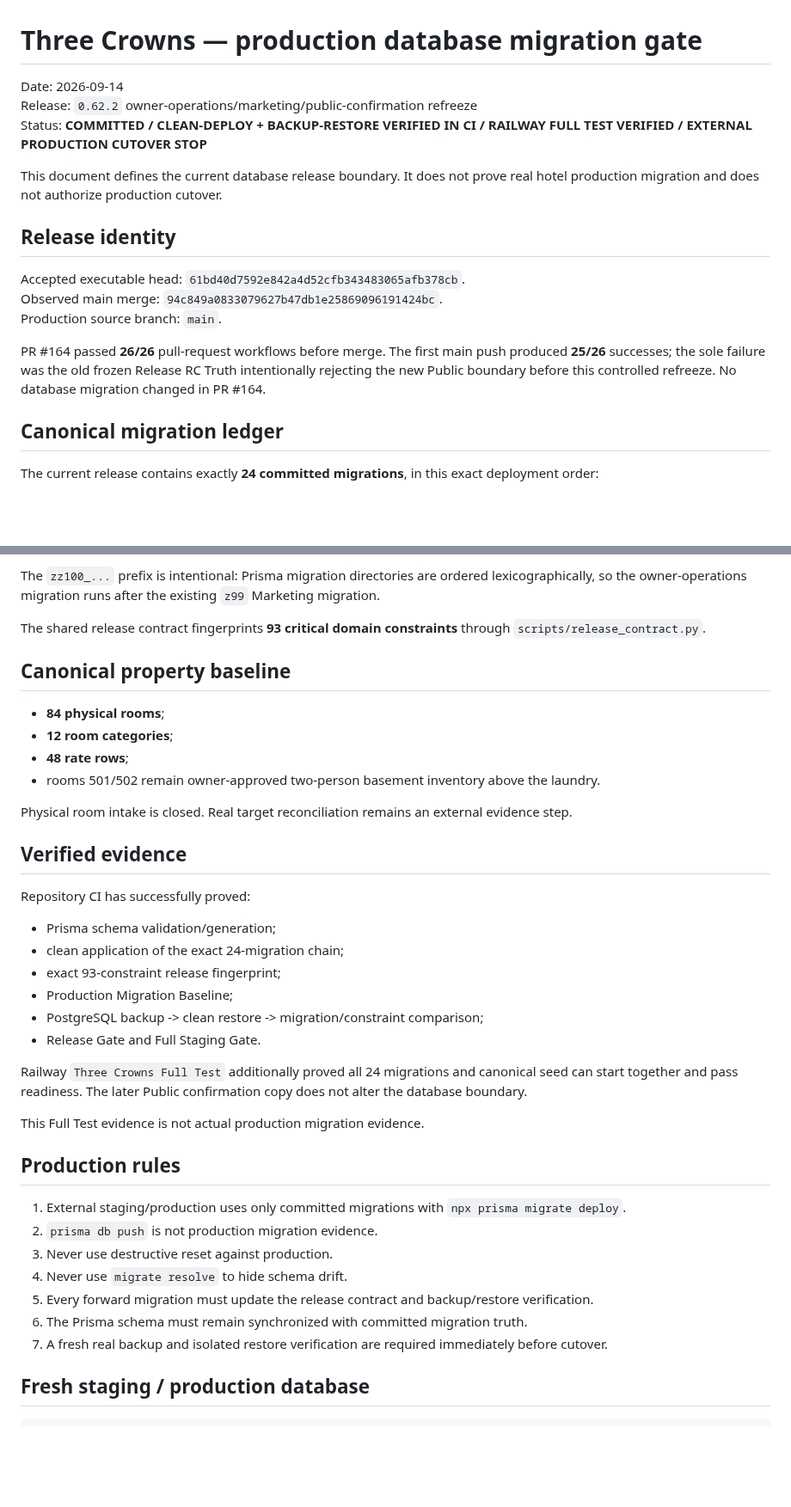
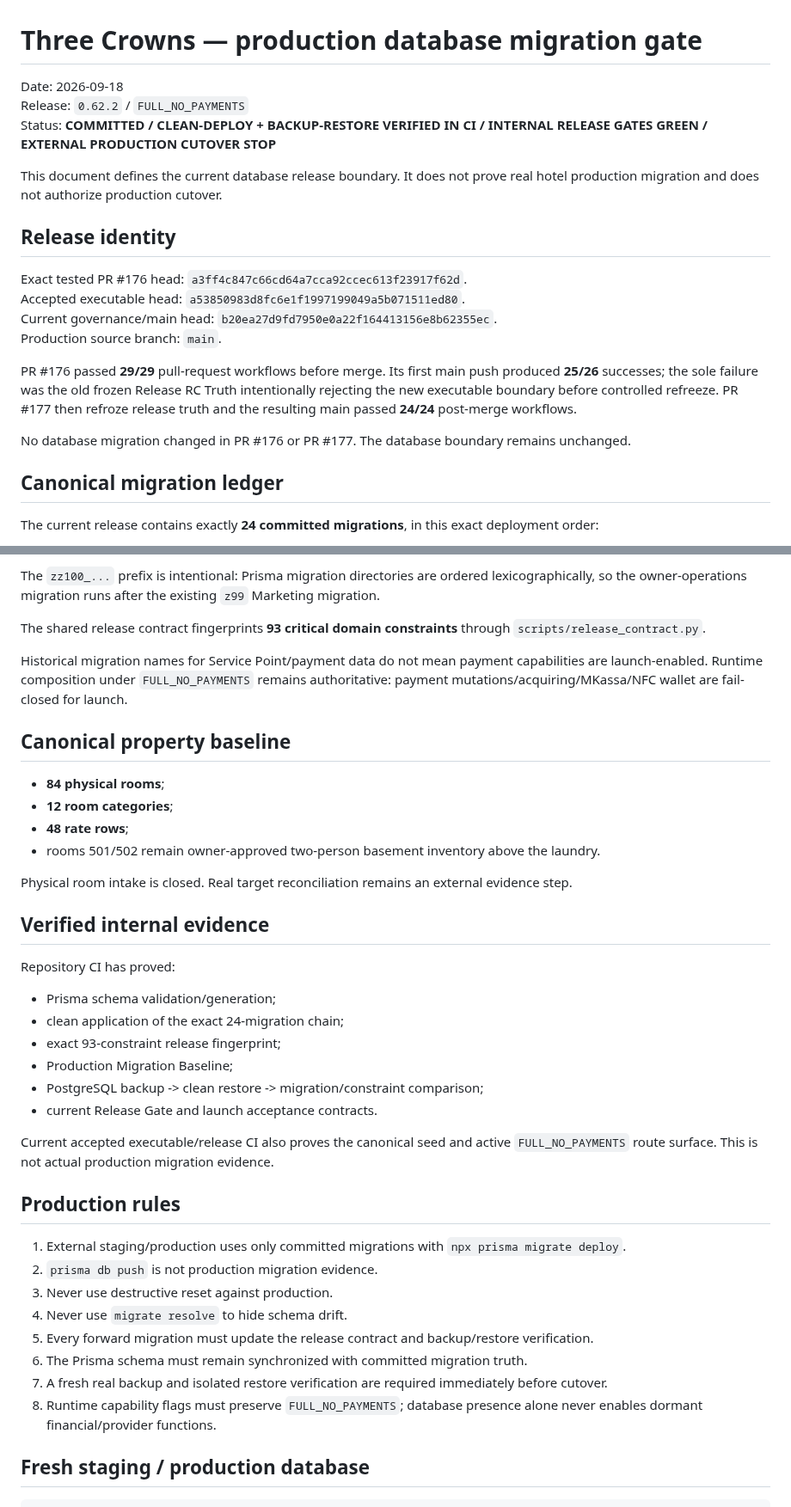
Before and after one commit to stvelikiy-star/resort-os, a Markdown page: docs/PRODUCTION_DATABASE_MIGRATIONS.md, 2 parts joined by grey strips. Shown at 86% size. Rendered like a GitHub page; blank space fills up the shorter version.

Commit message:
docs: bind database gate to current release boundary

```diff
--- a/docs/PRODUCTION_DATABASE_MIGRATIONS.md
+++ b/docs/PRODUCTION_DATABASE_MIGRATIONS.md
@@ -1,18 +1,21 @@
 # Three Crowns — production database migration gate
 
-Date: 2026-09-14
-Release: `0.62.2` owner-operations/marketing/public-confirmation refreeze
-Status: **COMMITTED / CLEAN-DEPLOY + BACKUP-RESTORE VERIFIED IN CI / RAILWAY FULL TEST VERIFIED / EXTERNAL PRODUCTION CUTOVER STOP**
+Date: 2026-09-18
+Release: `0.62.2` / `FULL_NO_PAYMENTS`
+Status: **COMMITTED / CLEAN-DEPLOY + BACKUP-RESTORE VERIFIED IN CI / INTERNAL RELEASE GATES GREEN / EXTERNAL PRODUCTION CUTOVER STOP**
 
 This document defines the current database release boundary. It does not prove real hotel production migration and does not authorize production cutover.
 
 ## Release identity
 
-Accepted executable head: `61bd40d7592e842a4d52cfb343483065afb378cb`.
-Observed main merge: `94c849a0833079627b47db1e25869096191424bc`.
+Exact tested PR #176 head: `a3ff4c847c66cd64a7cca92ccec613f23917f62d`.
+Accepted executable head: `a53850983d8fc6e1f1997199049a5b071511ed80`.
+Current governance/main head: `b20ea27d9fd7950e0a22f164413156e8b62355ec`.
 Production source branch: `main`.
 
-PR #164 passed **26/26** pull-request workflows before merge. The first main push produced **25/26** successes; the sole failure was the old frozen Release RC Truth intentionally rejecting the new Public boundary before this controlled refreeze. No database migration changed in PR #164.
+PR #176 passed **29/29** pull-request workflows before merge. Its first main push produced **25/26** successes; the sole failure was the old frozen Release RC Truth intentionally rejecting the new executable boundary before controlled refreeze. PR #177 then refroze release truth and the resulting main passed **24/24** post-merge workflows.
+
+No database migration changed in PR #176 or PR #177. The database boundary remains unchanged.
 
 ## Canonical migration ledger
 
@@ -47,6 +50,8 @@ The `zz100_...` prefix is intentional: Prisma migration directories are ordered
 
 The shared release contract fingerprints **93 critical domain constraints** through `scripts/release_contract.py`.
 
+Historical migration names for Service Point/payment data do not mean payment capabilities are launch-enabled. Runtime composition under `FULL_NO_PAYMENTS` remains authoritative: payment mutations/acquiring/MKassa/NFC wallet are fail-closed for launch.
+
 ## Canonical property baseline
 
 - **84 physical rooms**;
@@ -56,19 +61,17 @@ The shared release contract fingerprints **93 critical domain constraints** thro
 
 Physical room intake is closed. Real target reconciliation remains an external evidence step.
 
-## Verified evidence
+## Verified internal evidence
 
-Repository CI has successfully proved:
+Repository CI has proved:
 - Prisma schema validation/generation;
 - clean application of the exact 24-migration chain;
 - exact 93-constraint release fingerprint;
 - Production Migration Baseline;
 - PostgreSQL backup -> clean restore -> migration/constraint comparison;
-- Release Gate and Full Staging Gate.
+- current Release Gate and launch acceptance contracts.
 
-Railway `Three Crowns Full Test` additionally proved all 24 migrations and canonical seed can start together and pass readiness. The later Public confirmation copy does not alter the database boundary.
-
-This Full Test evidence is not actual production migration evidence.
+Current accepted executable/release CI also proves the canonical seed and active `FULL_NO_PAYMENTS` route surface. This is not actual production migration evidence.
 
 ## Production rules
 
@@ -79,6 +82,7 @@ This Full Test evidence is not actual production migration evidence.
 5. Every forward migration must update the release contract and backup/restore verification.
 6. The Prisma schema must remain synchronized with committed migration truth.
 7. A fresh real backup and isolated restore verification are required immediately before cutover.
+8. Runtime capability flags must preserve `FULL_NO_PAYMENTS`; database presence alone never enables dormant financial/provider functions.
 
 ## Fresh staging / production database
 
```
Also changed, not shown: other parts of docs/PRODUCTION_DATABASE_MIGRATIONS.md (+4 -2 lines).
